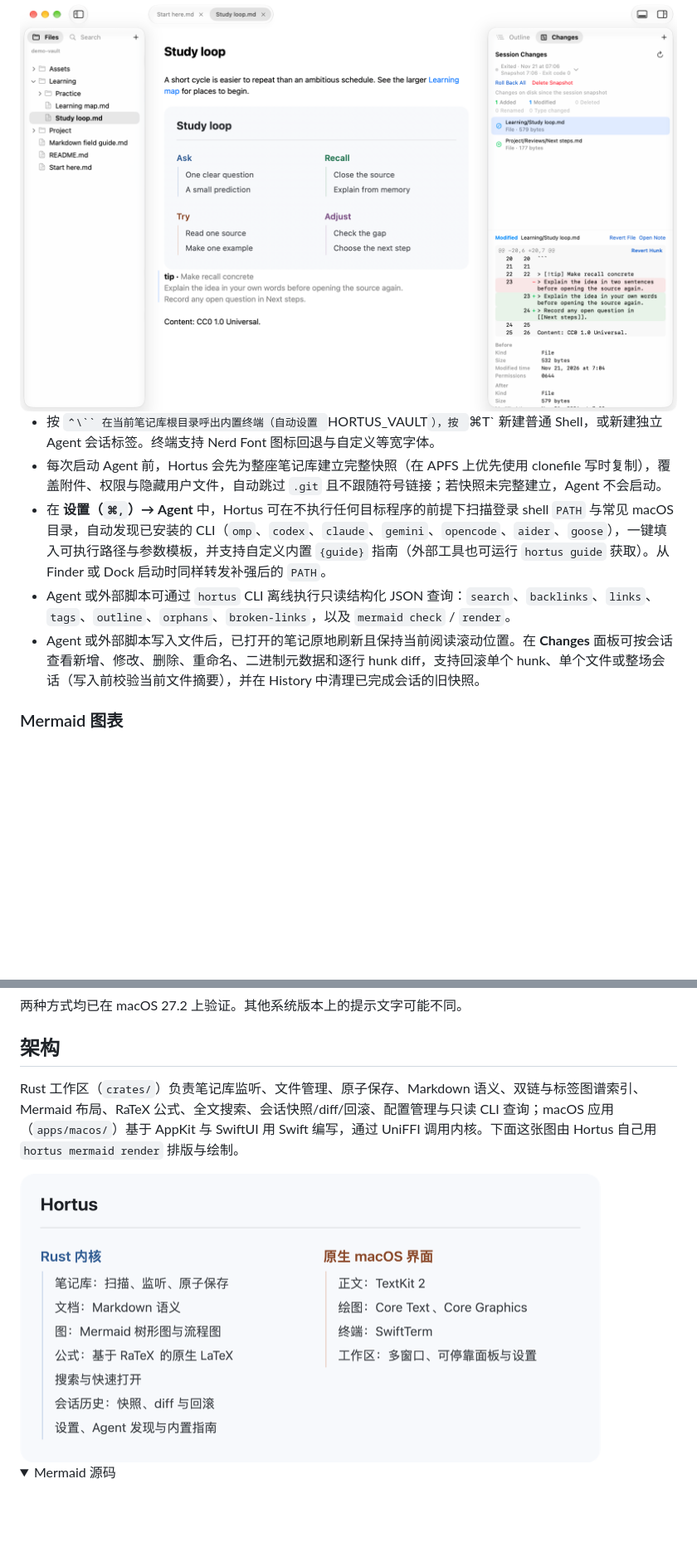
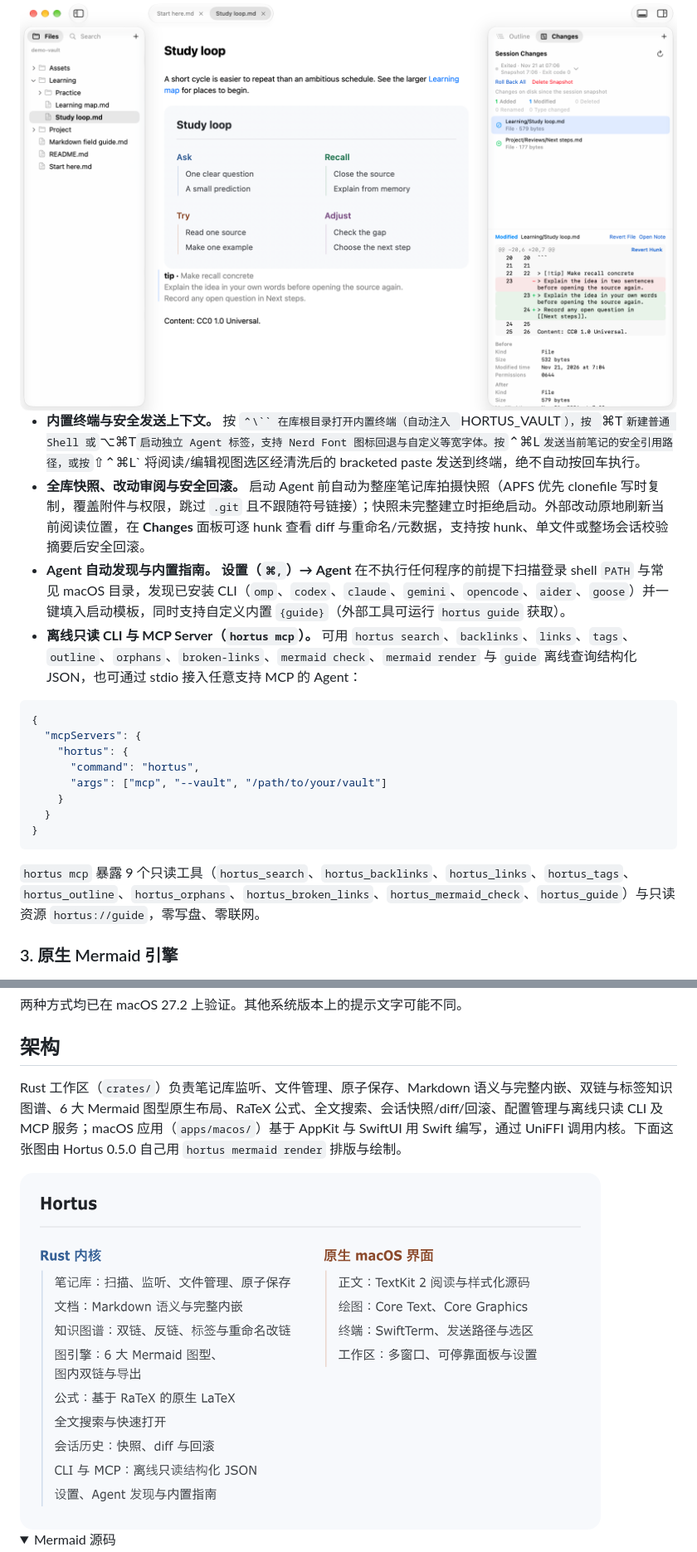
Before and after one commit to groundgrounder/Hortus, a Markdown page: README.zh-CN.md, 2 parts joined by grey strips. Shown at 83% size. Drawn GitHub-style; pictures changed too: docs/images/architecture-zh-light.png; folded sections open; blank space fills up the shorter version.

Commit message:
更新版本至 0.5.0 并修订中英文 README 与架构图

````diff
--- a/README.zh-CN.md
+++ b/README.zh-CN.md
@@ -41,13 +40,25 @@ Hortus 是一款面向阅读与 AI Agent 协作的原生 macOS Markdown 知识
   <img alt="Hortus Changes 面板展示改动笔记的行级 hunk diff、回滚操作按钮以及文件前后元数据" src="docs/images/changes-review-light.png" width="800">
 </picture>
 
-- 按 `⌃\`` 在当前笔记库根目录呼出内置终端（自动设置 `HORTUS_VAULT`），按 `⌘T` 新建普通 Shell，或新建独立 Agent 会话标签。终端支持 Nerd Font 图标回退与自定义等宽字体。
-- 每次启动 Agent 前，Hortus 会先为整座笔记库建立完整快照（在 APFS 上优先使用 clonefile 写时复制），覆盖附件、权限与隐藏用户文件，自动跳过 `.git` 且不跟随符号链接；若快照未完整建立，Agent 不会启动。
-- 在 **设置（`⌘,`）→ Agent** 中，Hortus 可在不执行任何目标程序的前提下扫描登录 shell `PATH` 与常见 macOS 目录，自动发现已安装的 CLI（`omp`、`codex`、`claude`、`gemini`、`opencode`、`aider`、`goose`），一键填入可执行路径与参数模板，并支持自定义内置 `{guide}` 指南（外部工具也可运行 `hortus guide` 获取）。从 Finder 或 Dock 启动时同样转发补强后的 `PATH`。
-- Agent 或外部脚本可通过 `hortus` CLI 离线执行只读结构化 JSON 查询：`search`、`backlinks`、`links`、`tags`、`outline`、`orphans`、`broken-links`，以及 `mermaid check` / `render`。
-- Agent 或外部脚本写入文件后，已打开的笔记原地刷新且保持当前阅读滚动位置。在 **Changes** 面板可按会话查看新增、修改、删除、重命名、二进制元数据和逐行 hunk diff，支持回滚单个 hunk、单个文件或整场会话（写入前校验当前文件摘要），并在 History 中清理已完成会话的旧快照。
+- **内置终端与安全发送上下文。** 按 `⌃\`` 在库根目录打开内置终端（自动注入 `HORTUS_VAULT`），按 `⌘T` 新建普通 Shell 或 `⌥⌘T` 启动独立 Agent 标签，支持 Nerd Font 图标回退与自定义等宽字体。按 `⌃⌘L` 发送当前笔记的安全引用路径，或按 `⇧⌃⌘L` 将阅读/编辑视图选区经清洗后的 bracketed paste 发送到终端，绝不自动按回车执行。
+- **全库快照、改动审阅与安全回滚。** 启动 Agent 前自动为整座笔记库拍摄快照（APFS 优先 clonefile 写时复制，覆盖附件与权限，跳过 `.git` 且不跟随符号链接）；快照未完整建立时拒绝启动。外部改动原地刷新当前阅读位置，在 **Changes** 面板可逐 hunk 查看 diff 与重命名/元数据，支持按 hunk、单文件或整场会话校验摘要后安全回滚。
+- **Agent 自动发现与内置指南。** **设置（`⌘,`）→ Agent** 在不执行任何程序的前提下扫描登录 shell `PATH` 与常见 macOS 目录，发现已安装 CLI（`omp`、`codex`、`claude`、`gemini`、`opencode`、`aider`、`goose`）并一键填入启动模板，同时支持自定义内置 `{guide}`（外部工具可运行 `hortus guide` 获取）。
+- **离线只读 CLI 与 MCP Server（`hortus mcp`）。** 可用 `hortus search`、`backlinks`、`links`、`tags`、`outline`、`orphans`、`broken-links`、`mermaid check`、`mermaid render` 与 `guide` 离线查询结构化 JSON，也可通过 stdio 接入任意支持 MCP 的 Agent：
 
-### Mermaid 图表
+```json
+{
+  "mcpServers": {
+    "hortus": {
+      "command": "hortus",
+      "args": ["mcp", "--vault", "/path/to/your/vault"]
+    }
+  }
+}
+```
+
+`hortus mcp` 暴露 9 个只读工具（`hortus_search`、`hortus_backlinks`、`hortus_links`、`hortus_tags`、`hortus_outline`、`hortus_orphans`、`hortus_broken_links`、`hortus_mermaid_check`、`hortus_guide`）与只读资源 `hortus://guide`，零写盘、零联网。
+
+### 3. 原生 Mermaid 引擎
 
 <picture>
   <source media="(prefers-color-scheme: dark)" srcset="docs/images/flowchart-dark.png">
@@ -113,7 +112,7 @@ open /Applications/Hortus.app
 
 ## 架构
 
-Rust 工作区（`crates/`）负责笔记库监听、文件管理、原子保存、Markdown 语义、双链与标签图谱索引、Mermaid 布局、RaTeX 公式、全文搜索、会话快照/diff/回滚、配置管理与只读 CLI 查询；macOS 应用（`apps/macos/`）基于 AppKit 与 SwiftUI 用 Swift 编写，通过 UniFFI 调用内核。下面这张图由 Hortus 自己用 `hortus mermaid render` 排版与绘制。
+Rust 工作区（`crates/`）负责笔记库监听、文件管理、原子保存、Markdown 语义与完整内嵌、双链与标签知识图谱、6 大 Mermaid 图型原生布局、RaTeX 公式、全文搜索、会话快照/diff/回滚、配置管理与离线只读 CLI 及 MCP 服务；macOS 应用（`apps/macos/`）基于 AppKit 与 SwiftUI 用 Swift 编写，通过 UniFFI 调用内核。下面这张图由 Hortus 0.5.0 自己用 `hortus mermaid render` 排版与绘制。
 
 <picture>
   <source media="(prefers-color-scheme: dark)" srcset="docs/images/architecture-zh-dark.png">
````
Also changed, not shown: other parts of README.zh-CN.md (+45 -54 lines), README.md (+63 -60 lines), docs/images/architecture-dark.png, docs/images/architecture-light.png, docs/images/architecture-zh-dark.png, 6 other files.
